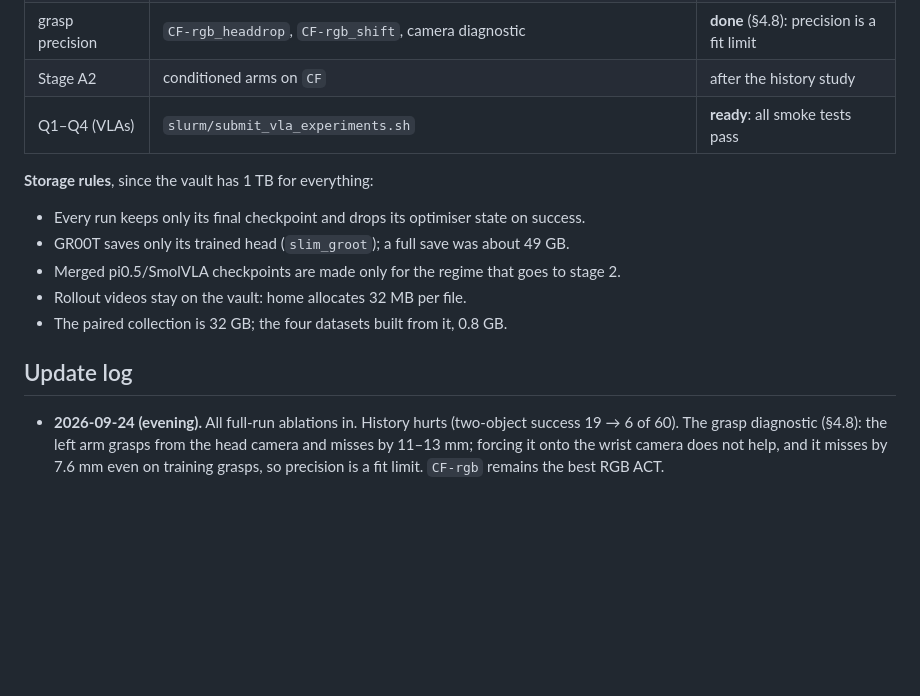
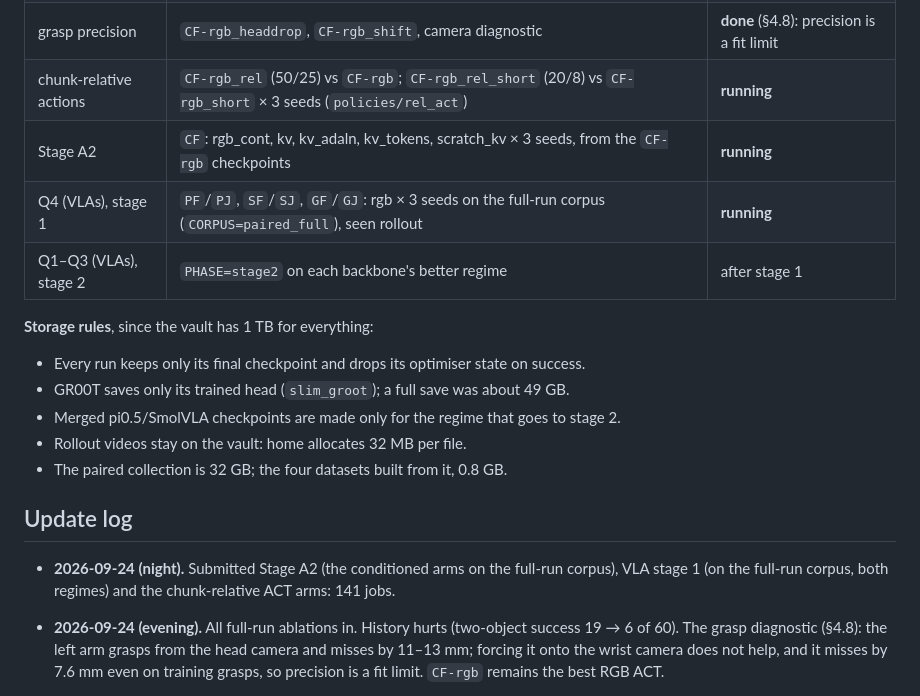
Before and after one commit to Alonso94/OCT_VLA, a Markdown page: docs/research_questions.md, the part around the change. Drawn GitHub-style; blank space fills up the shorter version.

Commit message:
docs(research_questions): Stage A2, VLA stage 1 and chunk-relative arms running
Co-Authored-By: Claude Opus 5.5 (1M context) <noreply@anthropic.com>

```diff
--- a/docs/research_questions.md
+++ b/docs/research_questions.md
@@ -556,8 +556,10 @@ GR00T.
 | chaining | `AF-rgb` vs `CF-rgb` | **done** (§4.6) |
 | chunk / history | `CF-rgb_short`, `CF-rgb_hist` | **done** (§4.7): neither beats `CF-rgb` |
 | grasp precision | `CF-rgb_headdrop`, `CF-rgb_shift`, camera diagnostic | **done** (§4.8): precision is a fit limit |
-| Stage A2 | conditioned arms on `CF` | after the history study |
-| Q1–Q4 (VLAs) | `slurm/submit_vla_experiments.sh` | **ready**: all smoke tests pass |
+| chunk-relative actions | `CF-rgb_rel` (50/25) vs `CF-rgb`; `CF-rgb_rel_short` (20/8) vs `CF-rgb_short` × 3 seeds (`policies/rel_act`) | **running** |
+| Stage A2 | `CF`: rgb_cont, kv, kv_adaln, kv_tokens, scratch_kv × 3 seeds, from the `CF-rgb` checkpoints | **running** |
+| Q4 (VLAs), stage 1 | `PF`/`PJ`, `SF`/`SJ`, `GF`/`GJ`: rgb × 3 seeds on the full-run corpus (`CORPUS=paired_full`), seen rollout | **running** |
+| Q1–Q3 (VLAs), stage 2 | `PHASE=stage2` on each backbone's better regime | after stage 1 |
 
 **Storage rules**, since the vault has 1 TB for everything:
 - Every run keeps only its final checkpoint and drops its optimiser state on
@@ -571,6 +573,9 @@ GR00T.
 
 ## Update log
 
+- **2026-09-24 (night).** Submitted Stage A2 (the conditioned arms on the
+  full-run corpus), VLA stage 1 (on the full-run corpus, both regimes) and
+  the chunk-relative ACT arms: 141 jobs.
 - **2026-09-24 (evening).** All full-run ablations in. History hurts (two-object
   success 19 → 6 of 60). The grasp diagnostic (§4.8): the left arm grasps from
   the head camera and misses by 11–13 mm; forcing it onto the wrist camera
```
